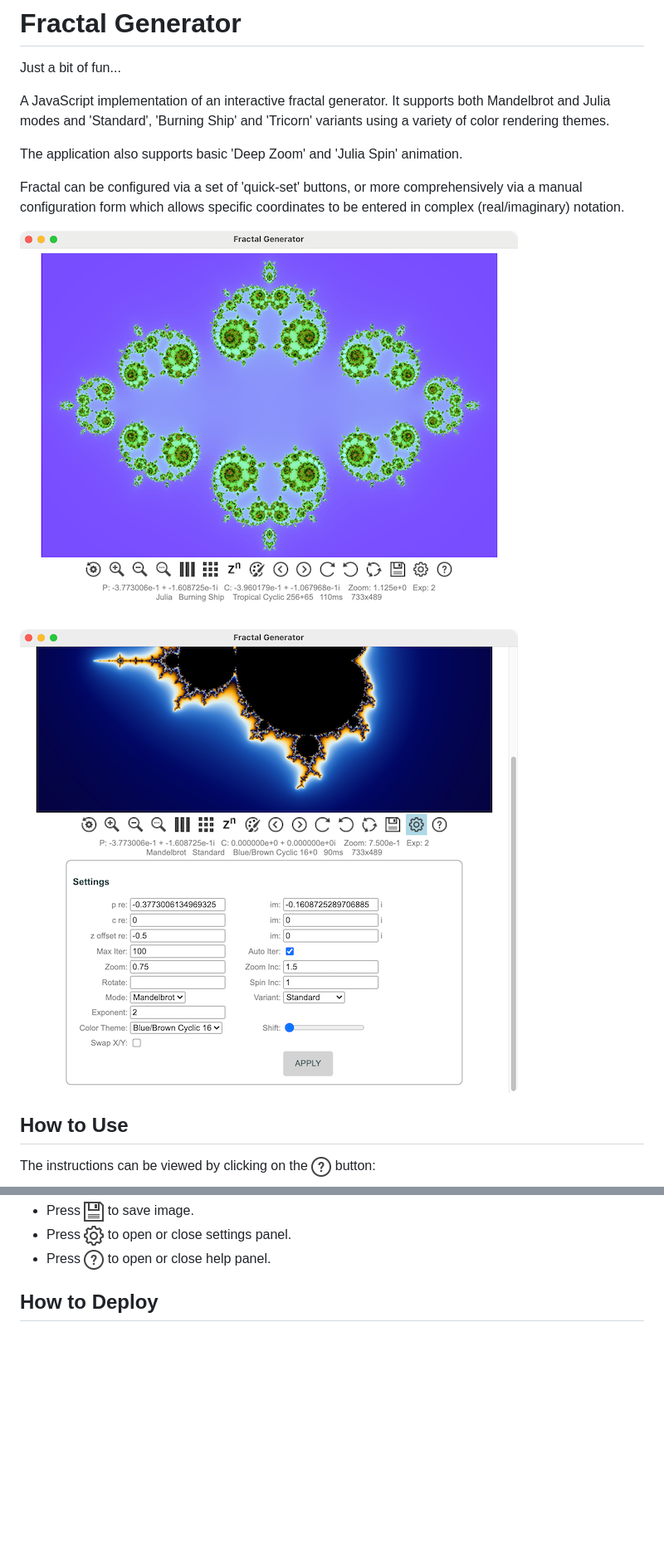
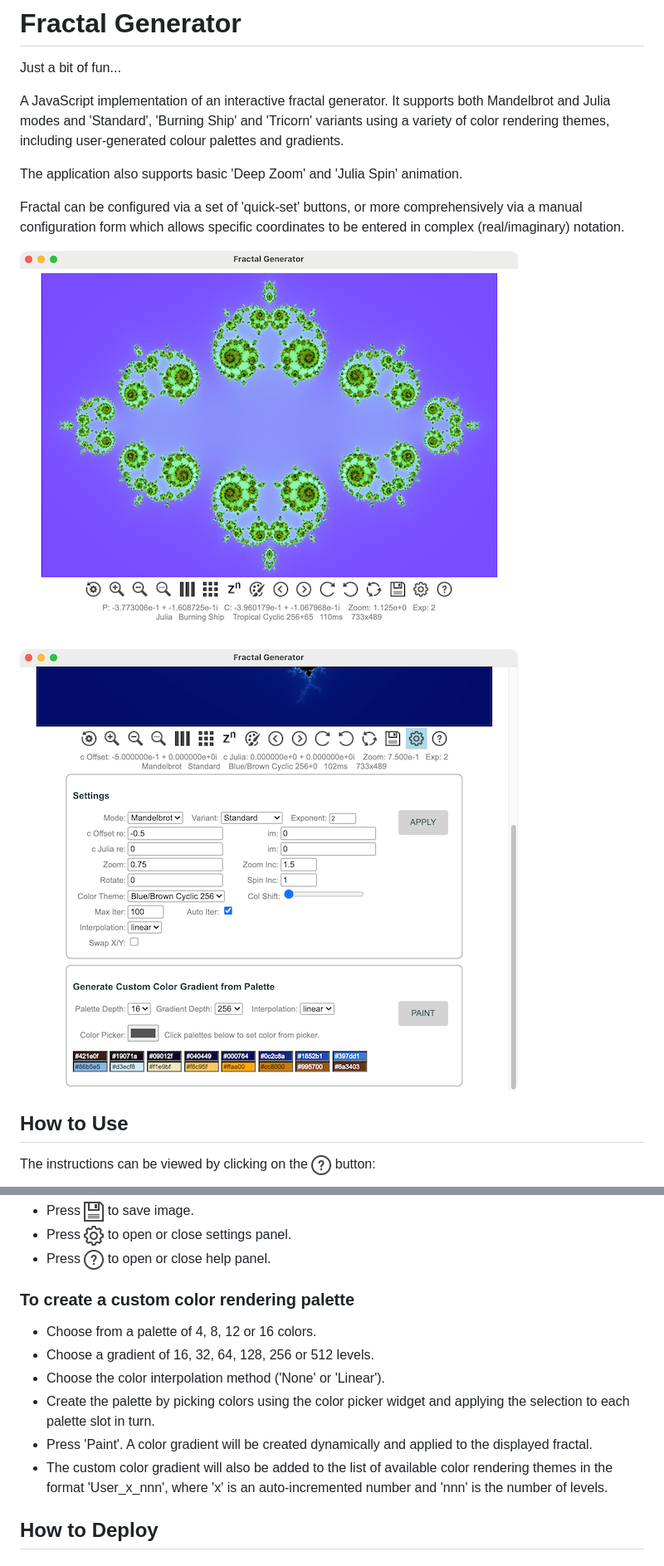
Before and after one commit to semuconsulting/fractal-generator, a Markdown page: README.md, 2 parts joined by grey strips. Shown: that part at 83% size. Drawn GitHub-style; pictures changed too: images/screenshot_open.png; blank space fills up the shorter version.

```diff
--- a/README.md
+++ b/README.md
@@ -2,7 +2,7 @@
 
 Just a bit of fun...
 
-A JavaScript implementation of an interactive fractal generator.  It supports both Mandelbrot and Julia modes and 'Standard', 'Burning Ship' and 'Tricorn' variants using a variety of color rendering themes.
+A JavaScript implementation of an interactive fractal generator.  It supports both Mandelbrot and Julia modes and 'Standard', 'Burning Ship' and 'Tricorn' variants using a variety of color rendering themes, including user-generated colour palettes and gradients.
 
 The application also supports basic 'Deep Zoom' and 'Julia Spin' animation.
 
@@ -34,6 +34,14 @@ The instructions can be viewed by clicking on the ![btnHelp](/resources/btnHelp.
 - Press ![btnSettings](/resources/btnSettings.png) to open or close settings panel.
 - Press ![btnHelp](/resources/btnHelp.png) to open or close help panel.
 
+### To create a custom color rendering palette
+
+- Choose from a palette of 4, 8, 12 or 16 colors.
+- Choose a gradient of 16, 32, 64, 128, 256 or 512 levels.
+- Choose the color interpolation method ('None' or 'Linear').
+- Create the palette by picking colors using the color picker widget and applying the selection to each palette slot in turn.
+- Press 'Paint'. A color gradient will be created dynamically and applied to the displayed fractal.
+- The custom color gradient will also be added to the list of available color rendering themes in the format 'User_x_nnn', where 'x' is an auto-incremented number and 'nnn' is the number of levels.
 
 ## How to Deploy
 ### To view and deploy as a web page
```
